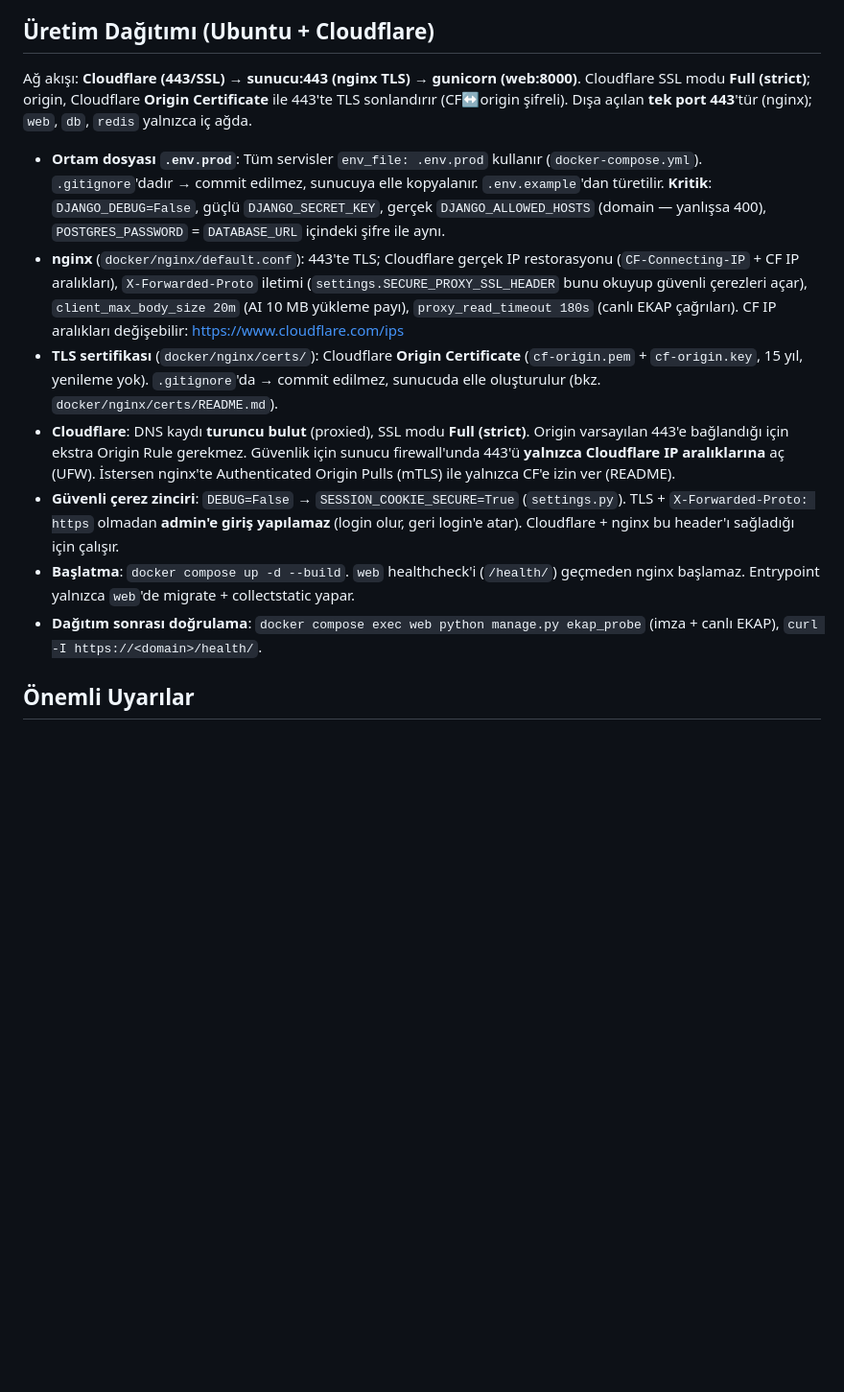
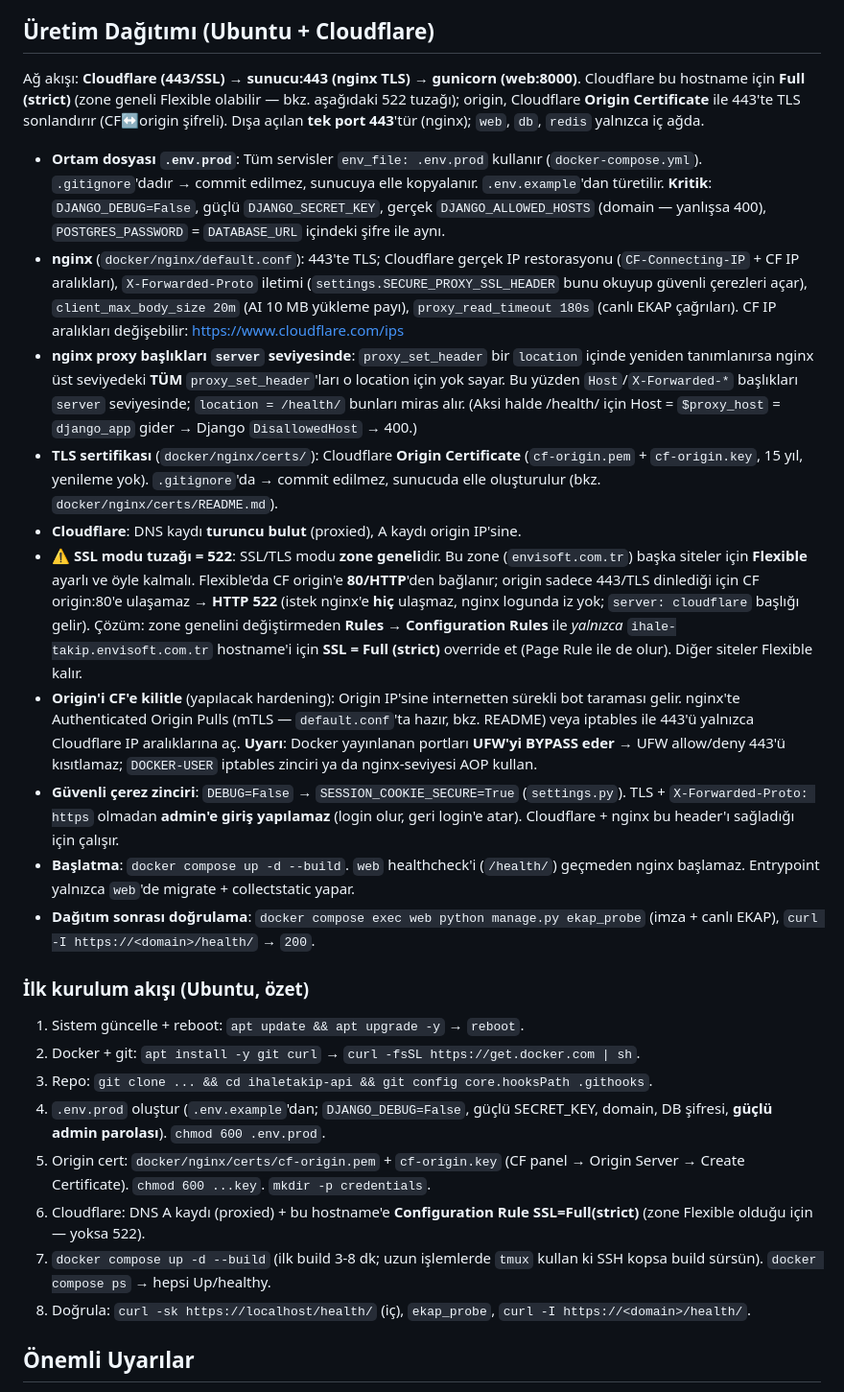
Before and after one commit to firatbadur/ihaletakip-api, a Markdown page: CLAUDE.md, the part around the change. Shown at 96% size. Drawn GitHub-style; blank space fills up the shorter version.

Commit message:
docs(deploy): canlı dağıtım dersleri — 522/Flexible tuzağı, nginx başlık, kurulum akışı
- Cloudflare SSL modu zone geneli Flexible → origin:80'e gidip 522; çözüm:
  hostname'e özel Configuration Rule ile SSL=Full(strict) override
- nginx proxy_set_header miras tuzağı (/health/ 400) notu
- Docker yayınlanan portların UFW'yi bypass ettiği uyarısı
- İlk kurulum akışı (Ubuntu) özet checklist'i

Co-Authored-By: Claude Opus 4.8 (1M context) <noreply@anthropic.com>

```diff
--- a/CLAUDE.md
+++ b/CLAUDE.md
@@ -296,8 +296,9 @@ Commit mesajı sonuna şunu ekle:
 ## Üretim Dağıtımı (Ubuntu + Cloudflare)
 
 Ağ akışı: **Cloudflare (443/SSL) → sunucu:443 (nginx TLS) → gunicorn (web:8000)**.
-Cloudflare SSL modu **Full (strict)**; origin, Cloudflare **Origin Certificate** ile
-443'te TLS sonlandırır (CF↔origin şifreli). Dışa açılan **tek port 443**'tür (nginx);
+Cloudflare bu hostname için **Full (strict)** (zone geneli Flexible olabilir — bkz.
+aşağıdaki 522 tuzağı); origin, Cloudflare **Origin Certificate** ile 443'te TLS
+sonlandırır (CF↔origin şifreli). Dışa açılan **tek port 443**'tür (nginx);
 `web`, `db`, `redis` yalnızca iç ağda.
 
 - **Ortam dosyası `.env.prod`**: Tüm servisler `env_file: .env.prod` kullanır
@@ -310,20 +311,49 @@ Cloudflare SSL modu **Full (strict)**; origin, Cloudflare **Origin Certificate**
   (`settings.SECURE_PROXY_SSL_HEADER` bunu okuyup güvenli çerezleri açar),
   `client_max_body_size 20m` (AI 10 MB yükleme payı), `proxy_read_timeout 180s`
   (canlı EKAP çağrıları). CF IP aralıkları değişebilir: https://www.cloudflare.com/ips
+- **nginx proxy başlıkları `server` seviyesinde**: `proxy_set_header` bir `location`
+  içinde yeniden tanımlanırsa nginx üst seviyedeki **TÜM** `proxy_set_header`'ları o
+  location için yok sayar. Bu yüzden `Host`/`X-Forwarded-*` başlıkları `server`
+  seviyesinde; `location = /health/` bunları miras alır. (Aksi halde /health/ için Host
+  = `$proxy_host` = `django_app` gider → Django `DisallowedHost` → 400.)
 - **TLS sertifikası** (`docker/nginx/certs/`): Cloudflare **Origin Certificate**
   (`cf-origin.pem` + `cf-origin.key`, 15 yıl, yenileme yok). `.gitignore`'da →
   commit edilmez, sunucuda elle oluşturulur (bkz. `docker/nginx/certs/README.md`).
-- **Cloudflare**: DNS kaydı **turuncu bulut** (proxied), SSL modu **Full (strict)**.
-  Origin varsayılan 443'e bağlandığı için ekstra Origin Rule gerekmez. Güvenlik için
-  sunucu firewall'unda 443'ü **yalnızca Cloudflare IP aralıklarına** aç (UFW). İstersen
-  nginx'te Authenticated Origin Pulls (mTLS) ile yalnızca CF'e izin ver (README).
+- **Cloudflare**: DNS kaydı **turuncu bulut** (proxied), A kaydı origin IP'sine.
+- **⚠️ SSL modu tuzağı = 522**: SSL/TLS modu **zone geneli**dir. Bu zone
+  (`envisoft.com.tr`) başka siteler için **Flexible** ayarlı ve öyle kalmalı. Flexible'da
+  CF origin'e **80/HTTP**'den bağlanır; origin sadece 443/TLS dinlediği için CF
+  origin:80'e ulaşamaz → **HTTP 522** (istek nginx'e **hiç** ulaşmaz, nginx logunda iz
+  yok; `server: cloudflare` başlığı gelir). Çözüm: zone genelini değiştirmeden **Rules →
+  Configuration Rules** ile *yalnızca* `ihale-takip.envisoft.com.tr` hostname'i için
+  **SSL = Full (strict)** override et (Page Rule ile de olur). Diğer siteler Flexible kalır.
+- **Origin'i CF'e kilitle** (yapılacak hardening): Origin IP'sine internetten sürekli bot
+  taraması gelir. nginx'te Authenticated Origin Pulls (mTLS — `default.conf`'ta hazır,
+  bkz. README) veya iptables ile 443'ü yalnızca Cloudflare IP aralıklarına aç.
+  **Uyarı**: Docker yayınlanan portları **UFW'yi BYPASS eder** → UFW allow/deny 443'ü
+  kısıtlamaz; `DOCKER-USER` iptables zinciri ya da nginx-seviyesi AOP kullan.
 - **Güvenli çerez zinciri**: `DEBUG=False` → `SESSION_COOKIE_SECURE=True`
   (`settings.py`). TLS + `X-Forwarded-Proto: https` olmadan **admin'e giriş yapılamaz**
   (login olur, geri login'e atar). Cloudflare + nginx bu header'ı sağladığı için çalışır.
 - **Başlatma**: `docker compose up -d --build`. `web` healthcheck'i (`/health/`)
   geçmeden nginx başlamaz. Entrypoint yalnızca `web`'de migrate + collectstatic yapar.
 - **Dağıtım sonrası doğrulama**: `docker compose exec web python manage.py ekap_probe`
-  (imza + canlı EKAP), `curl -I https://<domain>/health/`.
+  (imza + canlı EKAP), `curl -I https://<domain>/health/` → `200`.
+
+### İlk kurulum akışı (Ubuntu, özet)
+
+1. Sistem güncelle + reboot: `apt update && apt upgrade -y` → `reboot`.
+2. Docker + git: `apt install -y git curl` → `curl -fsSL https://get.docker.com | sh`.
+3. Repo: `git clone ... && cd ihaletakip-api && git config core.hooksPath .githooks`.
+4. `.env.prod` oluştur (`.env.example`'dan; `DJANGO_DEBUG=False`, güçlü SECRET_KEY,
+   domain, DB şifresi, **güçlü admin parolası**). `chmod 600 .env.prod`.
+5. Origin cert: `docker/nginx/certs/cf-origin.pem` + `cf-origin.key` (CF panel → Origin
+   Server → Create Certificate). `chmod 600 ...key`. `mkdir -p credentials`.
+6. Cloudflare: DNS A kaydı (proxied) + bu hostname'e **Configuration Rule SSL=Full(strict)**
+   (zone Flexible olduğu için — yoksa 522).
+7. `docker compose up -d --build` (ilk build 3-8 dk; uzun işlemlerde `tmux` kullan ki
+   SSH kopsa build sürsün). `docker compose ps` → hepsi Up/healthy.
+8. Doğrula: `curl -sk https://localhost/health/` (iç), `ekap_probe`, `curl -I https://<domain>/health/`.
 
 ## Önemli Uyarılar
 
```
